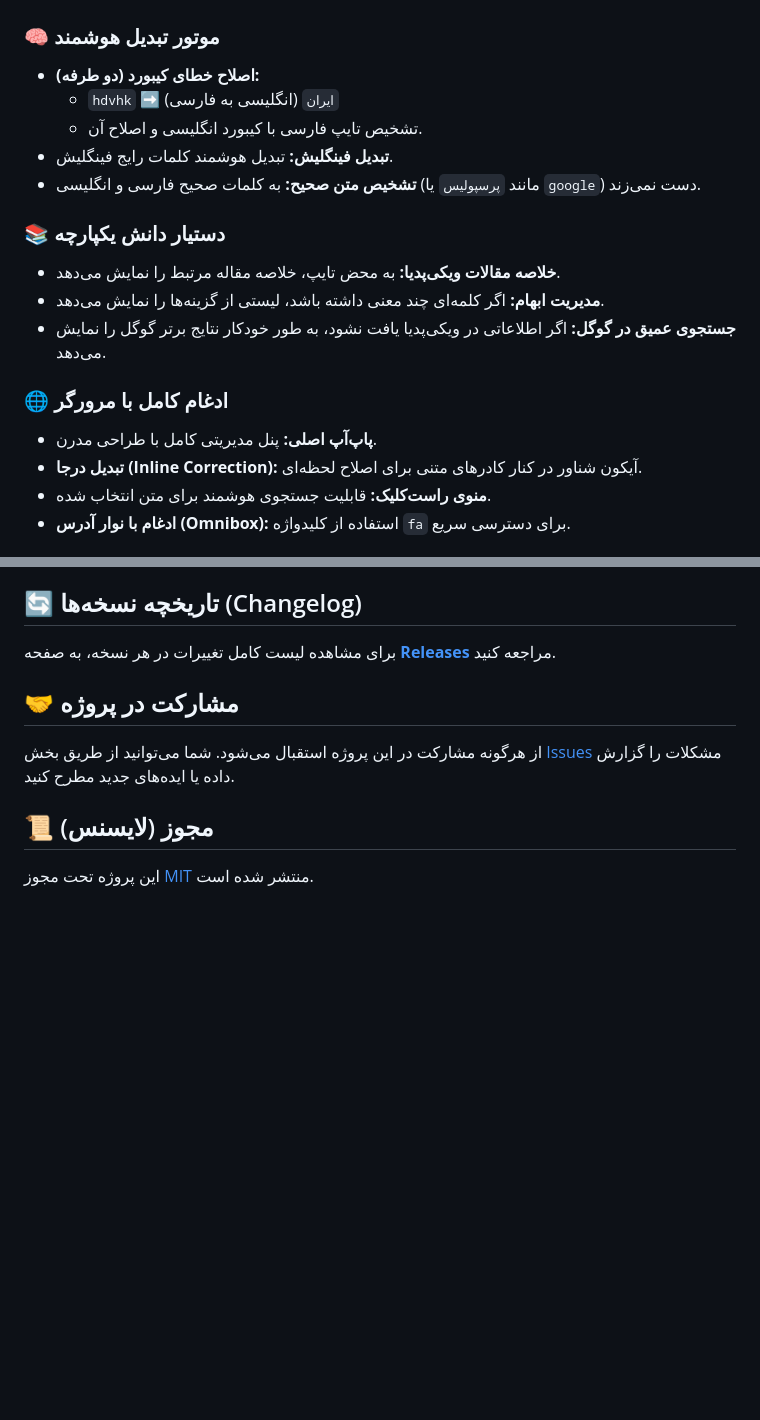
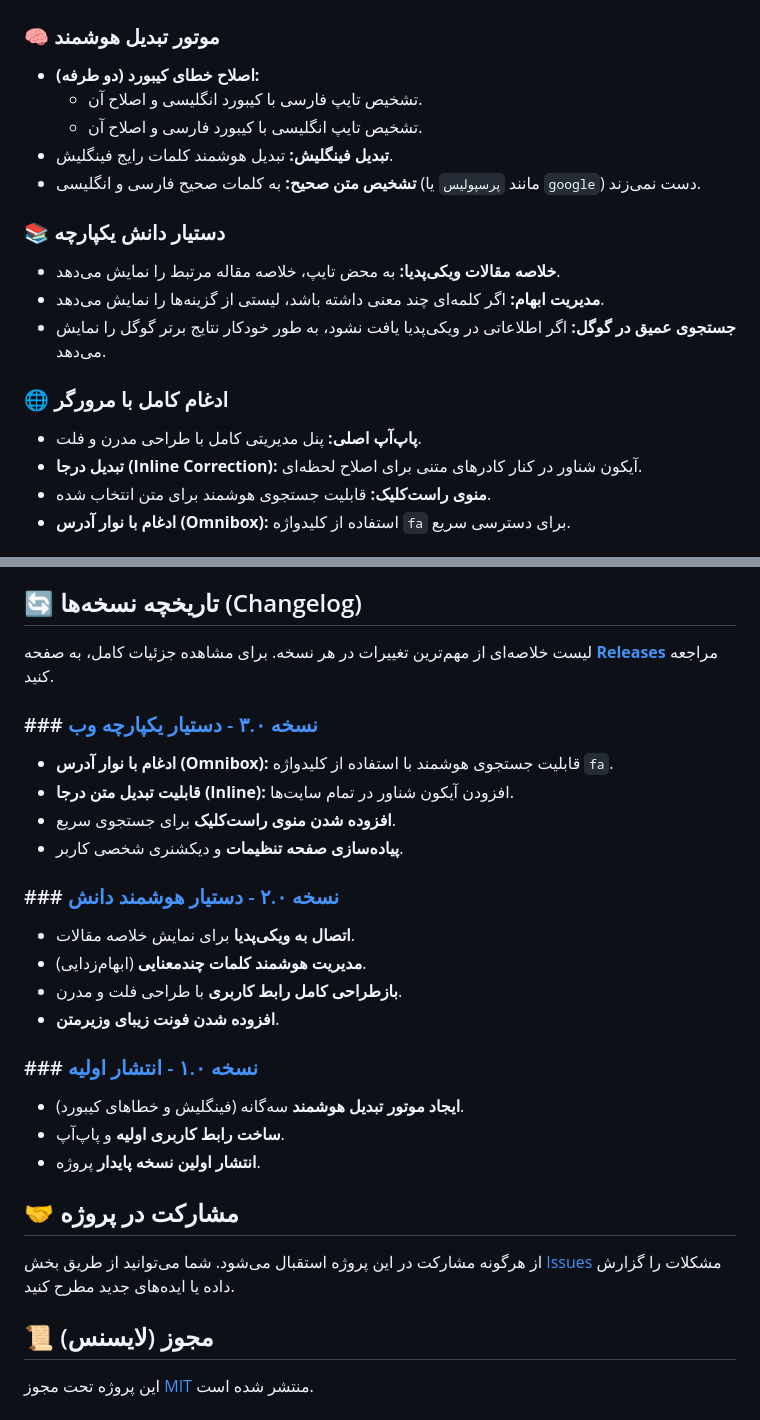
Before and after one commit to AmirMotefaker/Farsi-Smart-Assistant, a Markdown page: README.md, 2 parts joined by grey strips. Rendered like a GitHub page; blank space fills up the shorter version.

Commit message:
Docs: Update and verify examples in README

```diff
--- a/README.md
+++ b/README.md
@@ -42,8 +42,8 @@
 
 ### 🧠 موتور تبدیل هوشمند
 - **اصلاح خطای کیبورد (دو طرفه):**
-    - `hdvhk` ➡️ `ایران` (انگلیسی به فارسی)
     - تشخیص تایپ فارسی با کیبورد انگلیسی و اصلاح آن.
+    - تشخیص تایپ انگلیسی با کیبورد فارسی و اصلاح آن.
 - **تبدیل فینگلیش:** تبدیل هوشمند کلمات رایج فینگلیش.
 - **تشخیص متن صحیح:** به کلمات صحیح فارسی و انگلیسی (مانند `پرسپولیس` یا `google`) دست نمی‌زند.
 
@@ -53,7 +53,7 @@
 - **جستجوی عمیق در گوگل:** اگر اطلاعاتی در ویکی‌پدیا یافت نشود، به طور خودکار نتایج برتر گوگل را نمایش می‌دهد.
 
 ### 🌐 ادغام کامل با مرورگر
-- **پاپ‌آپ اصلی:** پنل مدیریتی کامل با طراحی مدرن.
+- **پاپ‌آپ اصلی:** پنل مدیریتی کامل با طراحی مدرن و فلت.
 - **تبدیل درجا (Inline Correction):** آیکون شناور در کنار کادرهای متنی برای اصلاح لحظه‌ای.
 - **منوی راست‌کلیک:** قابلیت جستجوی هوشمند برای متن انتخاب شده.
 - **ادغام با نوار آدرس (Omnibox):** استفاده از کلیدواژه `fa` برای دسترسی سریع.
@@ -79,7 +79,24 @@
 
 ## 🔄 تاریخچه نسخه‌ها (Changelog)
 
-برای مشاهده لیست کامل تغییرات در هر نسخه، به صفحه **[Releases](https://github.com/AmirMotefaker/Farsi-Smart-Assistant/releases)** مراجعه کنید.
+لیست خلاصه‌ای از مهم‌ترین تغییرات در هر نسخه. برای مشاهده جزئیات کامل، به صفحه **[Releases](https://github.com/AmirMotefaker/Farsi-Smart-Assistant/releases)** مراجعه کنید.
+
+### ### [نسخه ۳.۰ - دستیار یکپارچه وب](https://github.com/AmirMotefaker/Farsi-Smart-Assistant/releases/tag/v3.0)
+* **ادغام با نوار آدرس (Omnibox):** قابلیت جستجوی هوشمند با استفاده از کلیدواژه `fa`.
+* **قابلیت تبدیل متن درجا (Inline):** افزودن آیکون شناور در تمام سایت‌ها.
+* **افزوده شدن منوی راست‌کلیک** برای جستجوی سریع.
+* **پیاده‌سازی صفحه تنظیمات** و دیکشنری شخصی کاربر.
+
+### ### [نسخه ۲.۰ - دستیار هوشمند دانش](https://github.com/AmirMotefaker/Farsi-Smart-Assistant/releases/tag/v2.0)
+* **اتصال به ویکی‌پدیا** برای نمایش خلاصه مقالات.
+* **مدیریت هوشمند کلمات چندمعنایی** (ابهام‌زدایی).
+* **بازطراحی کامل رابط کاربری** با طراحی فلت و مدرن.
+* **افزوده شدن فونت زیبای وزیرمتن**.
+
+### ### [نسخه ۱.۰ - انتشار اولیه](https://github.com/AmirMotefaker/Farsi-Smart-Assistant/releases/tag/v1.0)
+* **ایجاد موتور تبدیل هوشمند** سه‌گانه (فینگلیش و خطاهای کیبورد).
+* **ساخت رابط کاربری اولیه** و پاپ‌آپ.
+* **انتشار اولین نسخه پایدار** پروژه.
 
 ## 🤝 مشارکت در پروژه
 
```
